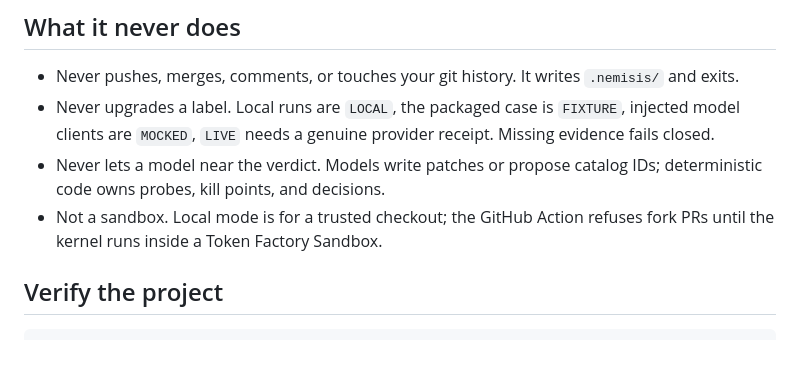
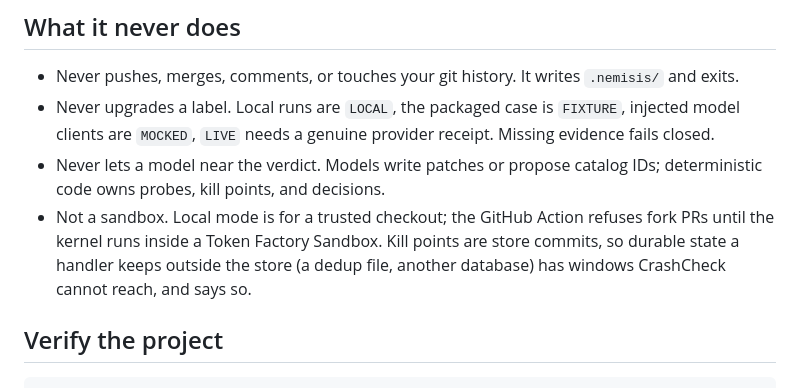
Before and after one commit to Alex-lop/Nemisis, a Markdown page: README.md, the part around the change. GitHub-like rendering; blank space fills up the shorter version.

```diff
--- a/README.md
+++ b/README.md
@@ -143,7 +143,9 @@ kill/restart/replay kernel is not tied to credits, but today's catalog is.
 - Never lets a model near the verdict. Models write patches or propose catalog IDs; deterministic
   code owns probes, kill points, and decisions.
 - Not a sandbox. Local mode is for a trusted checkout; the GitHub Action refuses fork PRs until
-  the kernel runs inside a Token Factory Sandbox.
+  the kernel runs inside a Token Factory Sandbox. Kill points are store commits, so durable state a
+  handler keeps outside the store (a dedup file, another database) has windows CrashCheck cannot
+  reach, and says so.
 
 ## Verify the project
 
```
Also changed, not shown: docs/SECURITY.md (+9 -0 lines).
